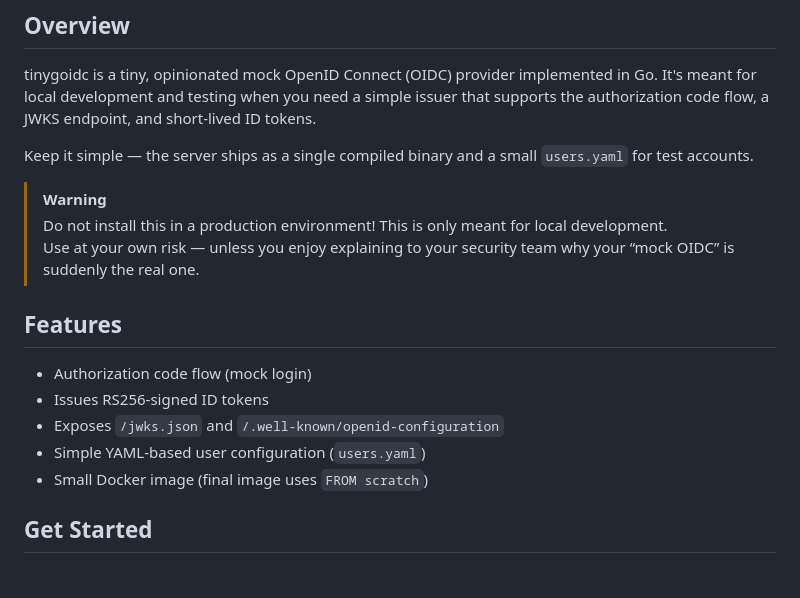
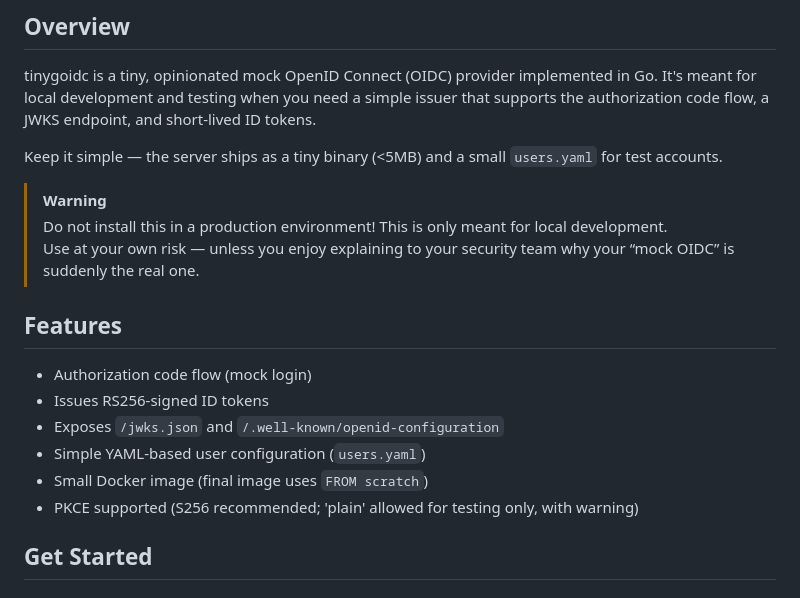
Before and after one commit to jonasbg/tinygoidc, a Markdown page: README.md, the part around the change. Rendered like a GitHub page.

Commit message:
docs: update README to clarify binary size and PKCE support

```diff
--- a/README.md
+++ b/README.md
@@ -11,7 +11,7 @@
 
 tinygoidc is a tiny, opinionated mock OpenID Connect (OIDC) provider implemented in Go. It's meant for local development and testing when you need a simple issuer that supports the authorization code flow, a JWKS endpoint, and short-lived ID tokens.
 
-Keep it simple — the server ships as a single compiled binary and a small `users.yaml` for test accounts.
+Keep it simple — the server ships as a tiny binary (<5MB) and a small `users.yaml` for test accounts.
 
 > [!WARNING]
 > Do not install this in a production environment! This is only meant for local development.
@@ -24,6 +24,7 @@ Keep it simple — the server ships as a single compiled binary and a small `use
 - Exposes `/jwks.json` and `/.well-known/openid-configuration`
 - Simple YAML-based user configuration (`users.yaml`)
 - Small Docker image (final image uses `FROM scratch`)
+- PKCE supported (S256 recommended; 'plain' allowed for testing only, with warning)
 
 ## Get Started
 
```
